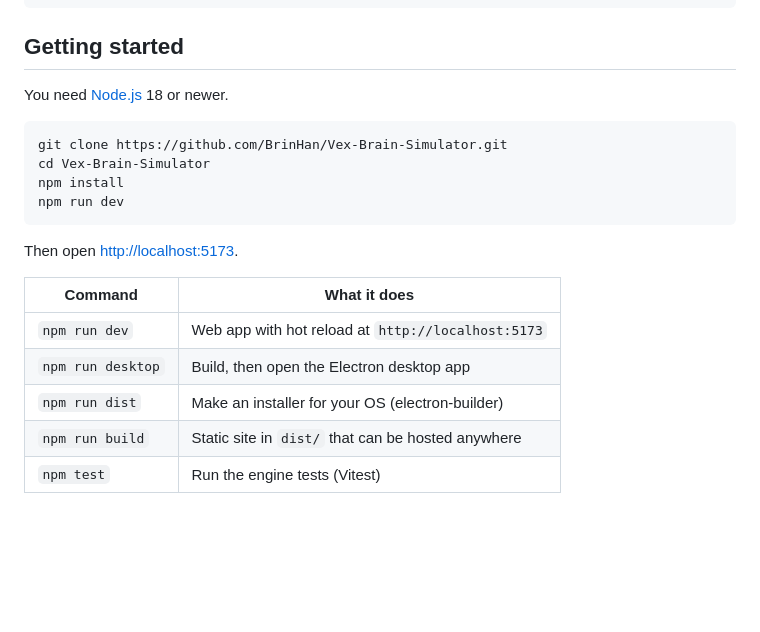
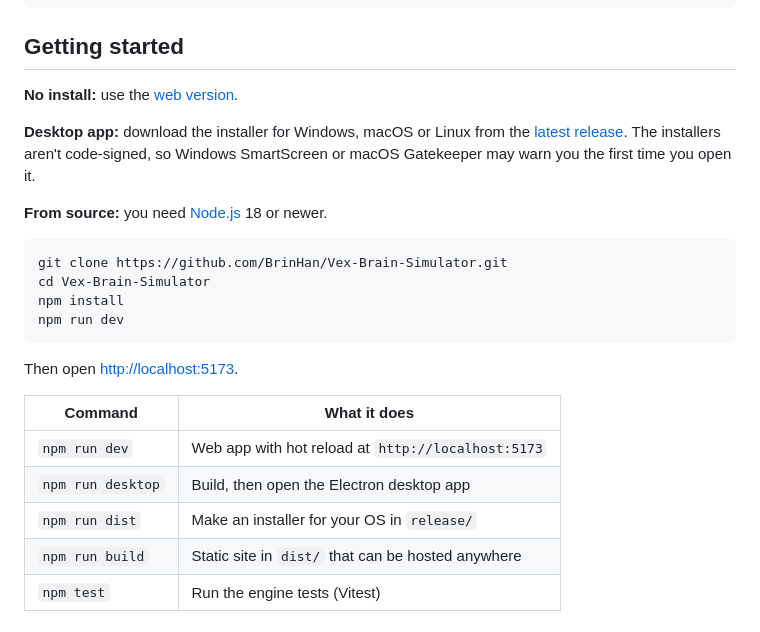
Before and after one commit to BrinHan/Vex-Brain-Simulator, a Markdown page: README.md, the part around the change. Rendered like a GitHub page; folded sections open; blank space fills up the shorter version.

Commit message:
Describe the web and desktop install options in the README

````diff
--- a/README.md
+++ b/README.md
@@ -98,7 +98,13 @@ while True:
 
 ## Getting started
 
-You need [Node.js](https://nodejs.org/) 18 or newer.
+**No install:** use the [web version](https://brinhan.github.io/Vex-Brain-Simulator/).
+
+**Desktop app:** download the installer for Windows, macOS or Linux from the
+[latest release](https://github.com/BrinHan/Vex-Brain-Simulator/releases/latest). The installers aren't code-signed,
+so Windows SmartScreen or macOS Gatekeeper may warn you the first time you open it.
+
+**From source:** you need [Node.js](https://nodejs.org/) 18 or newer.
 
 ```bash
 git clone https://github.com/BrinHan/Vex-Brain-Simulator.git
@@ -113,7 +119,7 @@ Then open <http://localhost:5173>.
 | ----------------- | -------------------------------------------------- |
 | `npm run dev`     | Web app with hot reload at `http://localhost:5173` |
 | `npm run desktop` | Build, then open the Electron desktop app          |
-| `npm run dist`    | Make an installer for your OS (electron-builder)   |
+| `npm run dist`    | Make an installer for your OS in `release/`        |
 | `npm run build`   | Static site in `dist/` that can be hosted anywhere |
 | `npm test`        | Run the engine tests (Vitest)                      |
 
````
